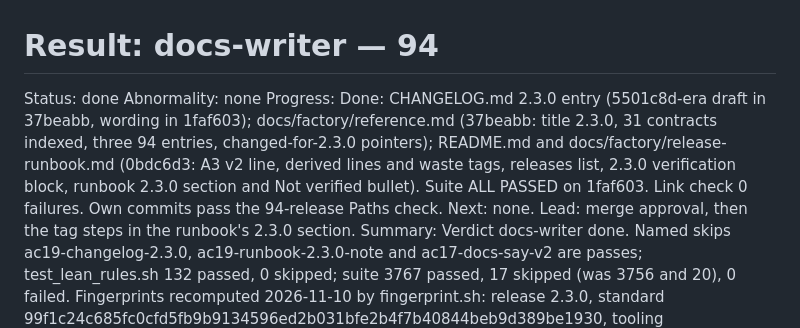
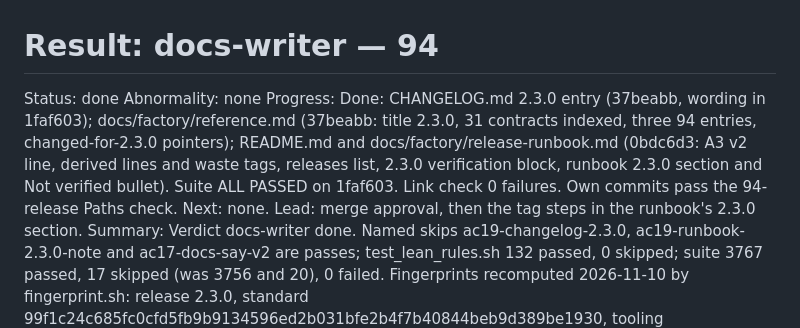
Before and after one commit to WimSuenens/agent-plugins, a Markdown page: work/94/09-result-docs-writer.md, the part around the change. Drawn GitHub-style.

Commit message:
#94 docs-writer: result, correct a commit id
Co-Authored-By: Claude Haiku 5.5 <noreply@anthropic.com>

```diff
--- a/work/94/09-result-docs-writer.md
+++ b/work/94/09-result-docs-writer.md
@@ -2,7 +2,7 @@
 Status: done
 Abnormality: none
 Progress:
-  Done: CHANGELOG.md 2.3.0 entry (5501c8d-era draft in 37beabb, wording in 1faf603); docs/factory/reference.md (37beabb: title 2.3.0, 31 contracts indexed, three 94 entries, changed-for-2.3.0 pointers); README.md and docs/factory/release-runbook.md (0bdc6d3: A3 v2 line, derived lines and waste tags, releases list, 2.3.0 verification block, runbook 2.3.0 section and Not verified bullet). Suite ALL PASSED on 1faf603. Link check 0 failures. Own commits pass the 94-release Paths check.
+  Done: CHANGELOG.md 2.3.0 entry (37beabb, wording in 1faf603); docs/factory/reference.md (37beabb: title 2.3.0, 31 contracts indexed, three 94 entries, changed-for-2.3.0 pointers); README.md and docs/factory/release-runbook.md (0bdc6d3: A3 v2 line, derived lines and waste tags, releases list, 2.3.0 verification block, runbook 2.3.0 section and Not verified bullet). Suite ALL PASSED on 1faf603. Link check 0 failures. Own commits pass the 94-release Paths check.
   Next: none. Lead: merge approval, then the tag steps in the runbook's 2.3.0 section.
 Summary: Verdict docs-writer done. Named skips ac19-changelog-2.3.0, ac19-runbook-2.3.0-note and ac17-docs-say-v2 are passes; test_lean_rules.sh 132 passed, 0 skipped; suite 3767 passed, 17 skipped (was 3756 and 20), 0 failed.
   Fingerprints recomputed 2026-11-10 by fingerprint.sh: release 2.3.0, standard 99f1c24c685fc0cfd5fb9b9134596ed2b031bfe2b4f7b40844beb9d389be1930, tooling d1147172c1056068edc50a8a7b44bc45d16215e98229d585c83309aba48ac070. They match the brief and the changelog's last line.
```
